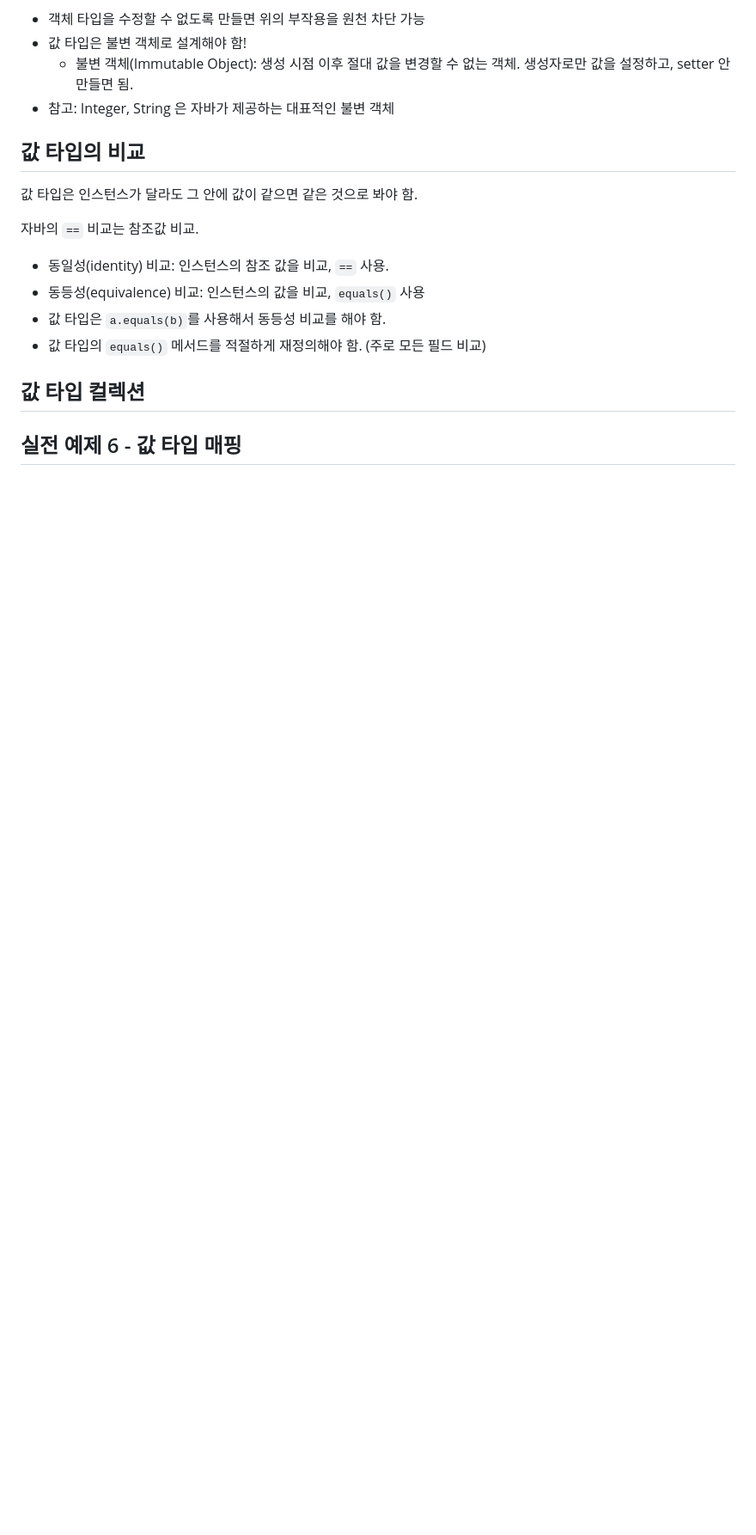
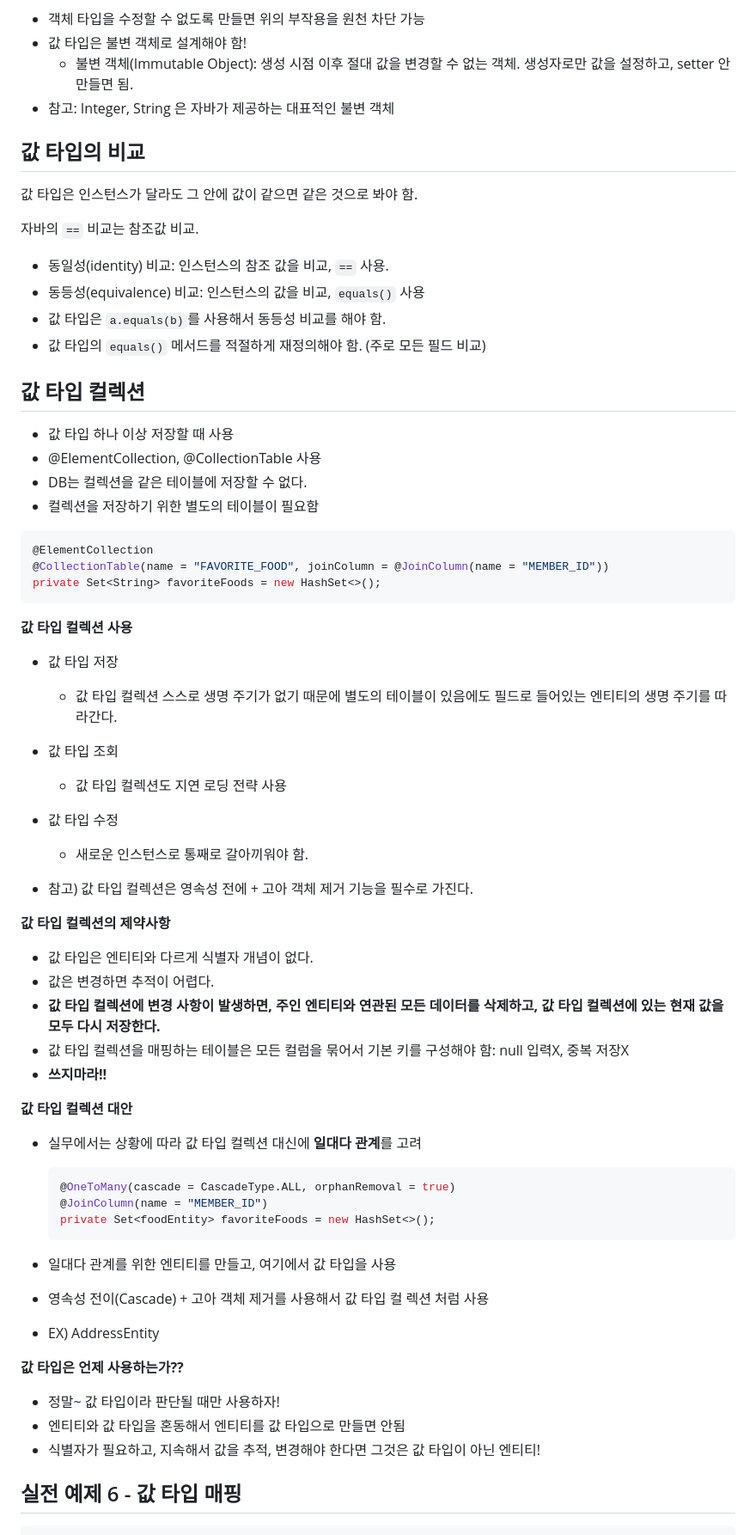
Before and after one commit to yoon1fe/TIL, a Markdown page: JPA/자바_ORM_표준_JPA_프로그래밍_기본편/Sec10_값타입.md, the part around one of its changes. Shown at 86% size. GitHub-like rendering; blank space fills up the shorter version.

Commit message:
[자바 ORM 표준 JPA 프로그래밍 - 기본편] Section 10
- 끝~

````diff
--- a/JPA/자바_ORM_표준_JPA_프로그래밍_기본편/Sec10_값타입.md
+++ b/JPA/자바_ORM_표준_JPA_프로그래밍_기본편/Sec10_값타입.md
@@ -196,7 +196,67 @@ public class Address {
 
 ## 값 타입 컬렉션
 
+- 값 타입 하나 이상 저장할 때 사용
+- @ElementCollection, @CollectionTable 사용
+- DB는 컬렉션을 같은 테이블에 저장할 수 없다.
+- 컬렉션을 저장하기 위한 별도의 테이블이 필요함
 
+``` java
+@ElementCollection
+@CollectionTable(name = "FAVORITE_FOOD", joinColumn = @JoinColumn(name = "MEMBER_ID"))
+private Set<String> favoriteFoods = new HashSet<>();
+```
+
+
+
+**값 타입 컬렉션 사용**
+
+- 값 타입 저장
+  - 값 타입 컬렉션 스스로 생명 주기가 없기 때문에 별도의 테이블이 있음에도 필드로 들어있는 엔티티의 생명 주기를 따라간다.
+- 값 타입 조회
+  - 값 타입 컬렉션도 지연 로딩 전략 사용
+- 값 타입 수정
+  - 새로운 인스턴스로 통째로 갈아끼워야 함.
+
+- 참고) 값 타입 컬렉션은 영속성 전에 + 고아 객체 제거 기능을 필수로 가진다.
+
+
+
+**값 타입 컬렉션의 제약사항**
+
+- 값 타입은 엔티티와 다르게 식별자 개념이 없다.
+- 값은 변경하면 추적이 어렵다.
+- **값 타입 컬렉션에 변경 사항이 발생하면, 주인 엔티티와 연관된 모든 데이터를 삭제하고, 값 타입 컬렉션에 있는 현재 값을 모두 다시 저장한다.**
+- 값 타입 컬렉션을 매핑하는 테이블은 모든 컬럼을 묶어서 기본 키를 구성해야 함: null 입력X, 중복 저장X
+- **쓰지마라!!**
+
+
+
+**값 타입 컬렉션 대안**
+
+- 실무에서는 상황에 따라 값 타입 컬렉션 대신에 **일대다 관계**를 고려
+
+  ``` java
+  @OneToMany(cascade = CascadeType.ALL, orphanRemoval = true)
+  @JoinColumn(name = "MEMBER_ID")
+  private Set<foodEntity> favoriteFoods = new HashSet<>();
+  ```
+
+
+
+- 일대다 관계를 위한 엔티티를 만들고, 여기에서 값 타입을 사용
+
+- 영속성 전이(Cascade) + 고아 객체 제거를 사용해서 값 타입 컬 렉션 처럼 사용
+
+- EX) AddressEntity
+
+
+
+**값 타입은 언제 사용하는가??**
+
+- 정말~ 값 타입이라 판단될 때만 사용하자!
+- 엔티티와 값 타입을 혼동해서 엔티티를 값 타입으로 만들면 안됨
+- 식별자가 필요하고, 지속해서 값을 추적, 변경해야 한다면 그것은 값 타입이 아닌 엔티티!
 
 
 
````
Also changed, not shown: other parts of JPA/자바_ORM_표준_JPA_프로그래밍_기본편/Sec10_값타입.md (+47 -0 lines).
